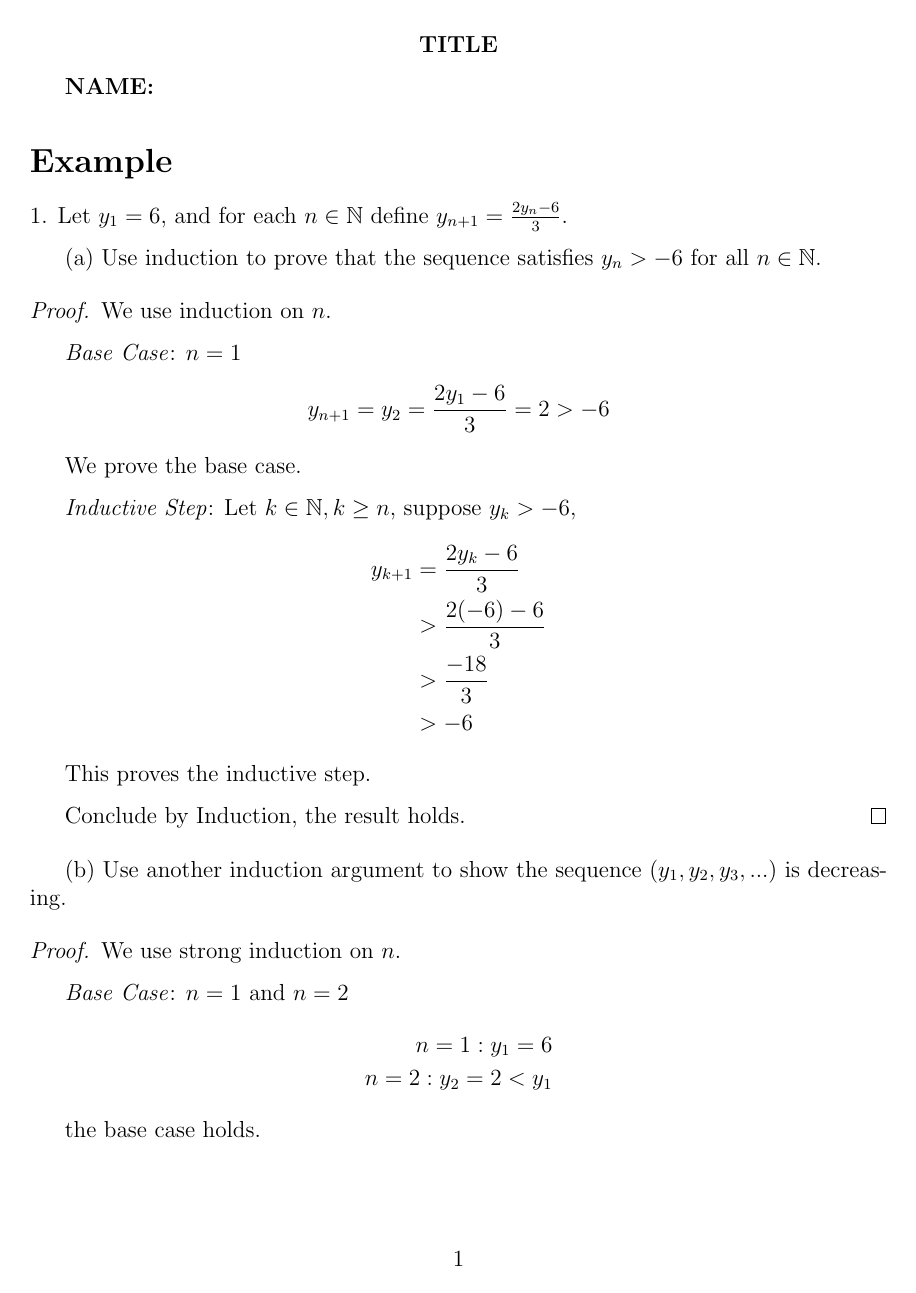
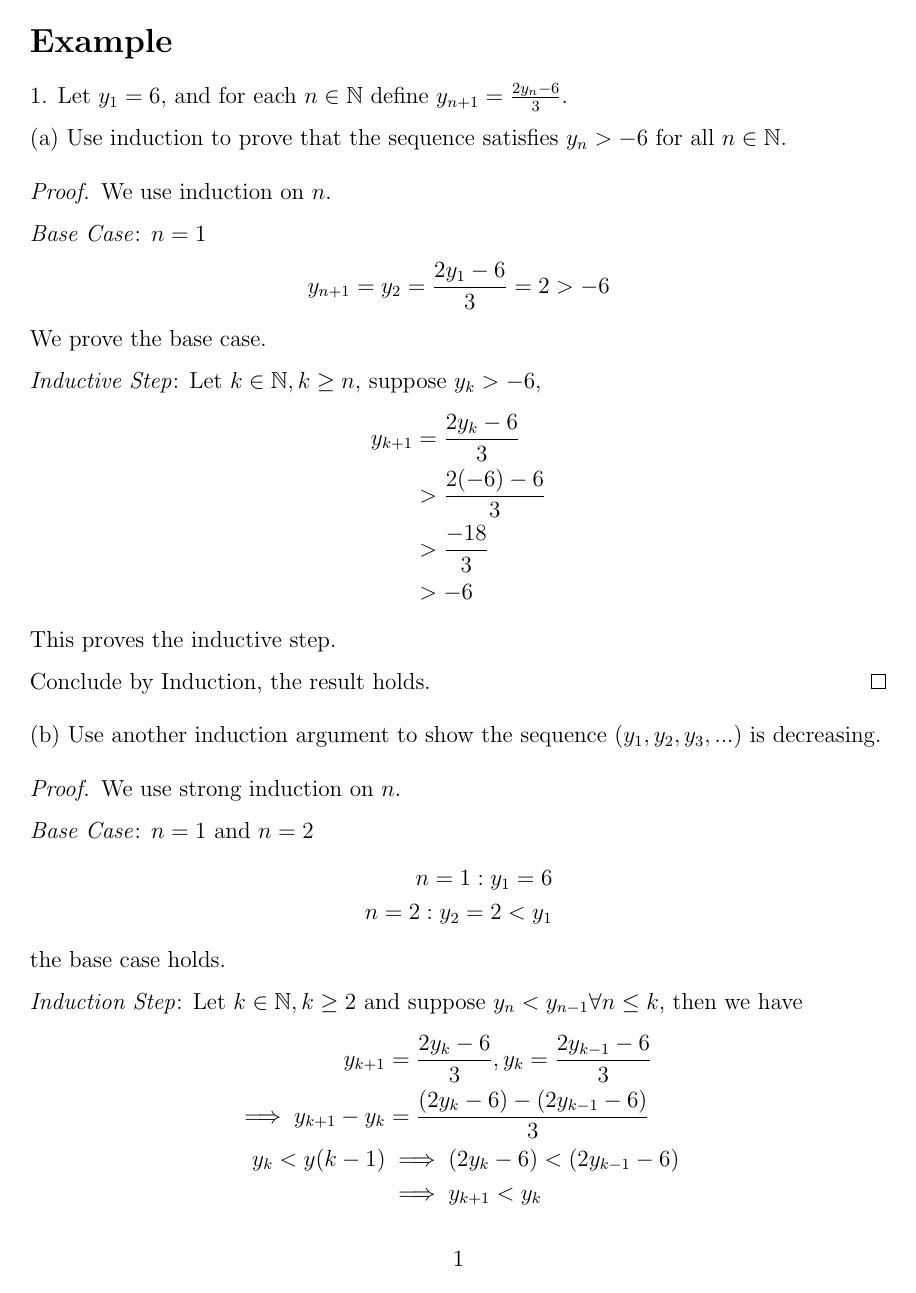
Before and after one commit to EYH0602/TemplateX, a LaTeX document (MathHW.tex): page 1 of 2. Compiled offline with pdfLaTeX.

Commit message:
add no-number environments for math

```diff
--- a/MathHW.tex
+++ b/MathHW.tex
@@ -9,16 +9,27 @@
 \usepackage[normalem]{ulem}
 
 % theorem styles
-
-\newtheorem{corollary}{\bf Corollary}
-\newtheorem{definition}{\bf Definition}
-\newtheorem{proposition}{\bf Proposition}
+% with number
+\newtheorem{corollary}{\bf Corollary}[section]
+\newtheorem{definition}{\bf Definition}[section]
+\newtheorem{proposition}{\bf Proposition}[section]
 \newtheorem{Axiom}{\bf Axiom}
-\newtheorem{theorem}{\bf Theorem}
-\newtheorem{lemma}{\bf Lemma}
-\newtheorem{example}{\bf Example}
-\newtheorem{remark}{\bf Remark}
+\newtheorem{theorem}{\bf Theorem}[section]
+\newtheorem{lemma}{\bf Lemma}[section]
+\newtheorem{example}{\bf Example}[section]
+\newtheorem{remark}{\bf Remark}[section]
 \newtheorem{Algorithm}{\bf Algorithm}[section]
+\newtheorem{property}{\bf Property}[section]
+% with out number
+\newtheorem*{corollary*}{\bf Corollary}
+\newtheorem*{definition*}{\bf Definition}
+\newtheorem*{proposition*}{\bf Proposition}
+\newtheorem*{Axiom*}{\bf Axiom}
+\newtheorem*{theorem*}{\bf Theorem}
+\newtheorem*{lemma*}{\bf Lemma}
+\newtheorem*{example*}{\bf Example}
+\newtheorem*{remark*}{\bf Remark}
+\newtheorem*{Algorithm*}{\bf Algorithm}
 \newcommand{\reff}[1]{Figure~\ref{#1}}
 \newcommand{\reftb}[1]{Table~\ref{#1}}
 
@@ -79,8 +93,3 @@
-\begin{center}
-    \textbf{TITLE}
-\end{center}
-
-\textbf{NAME:}
 
 \section*{Example}
 
```
Also changed, not shown: Examples/MathHW.pdf, MathHW.tex (11 more changed lines).
